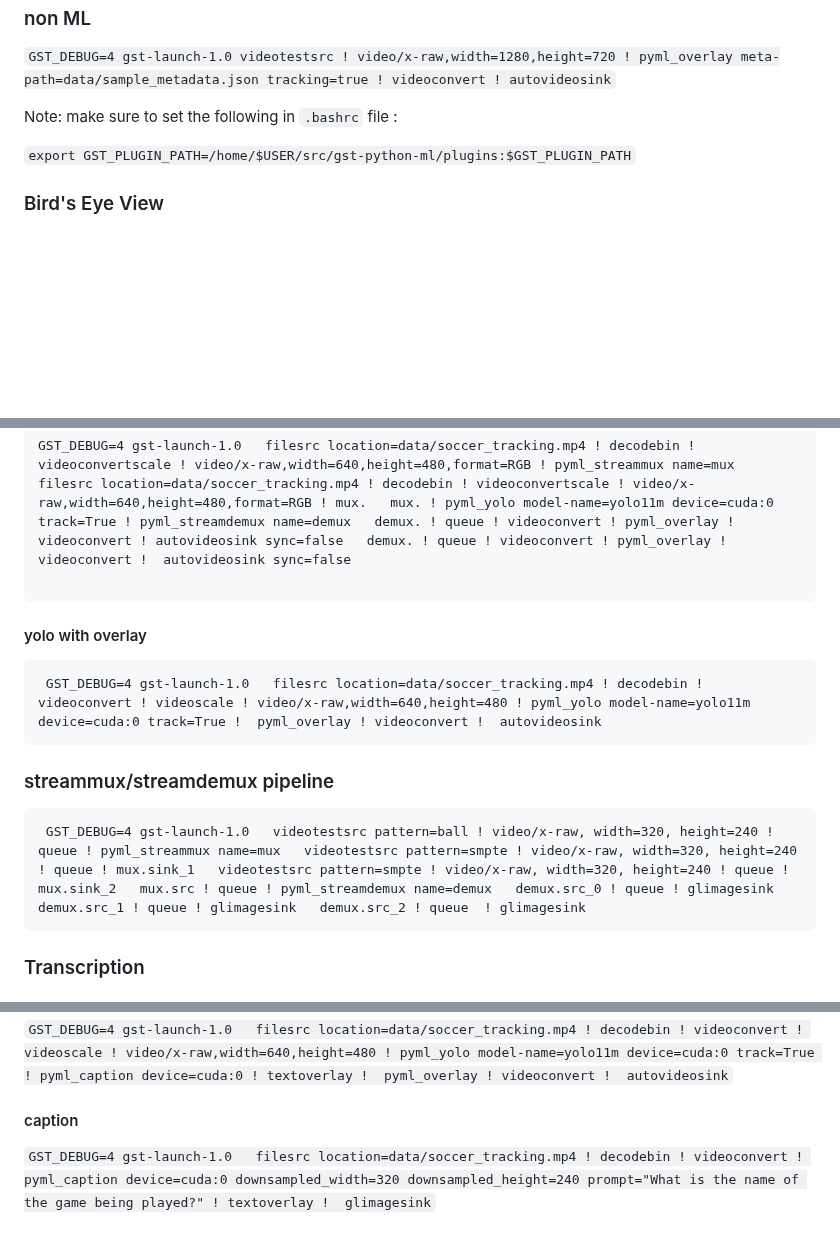
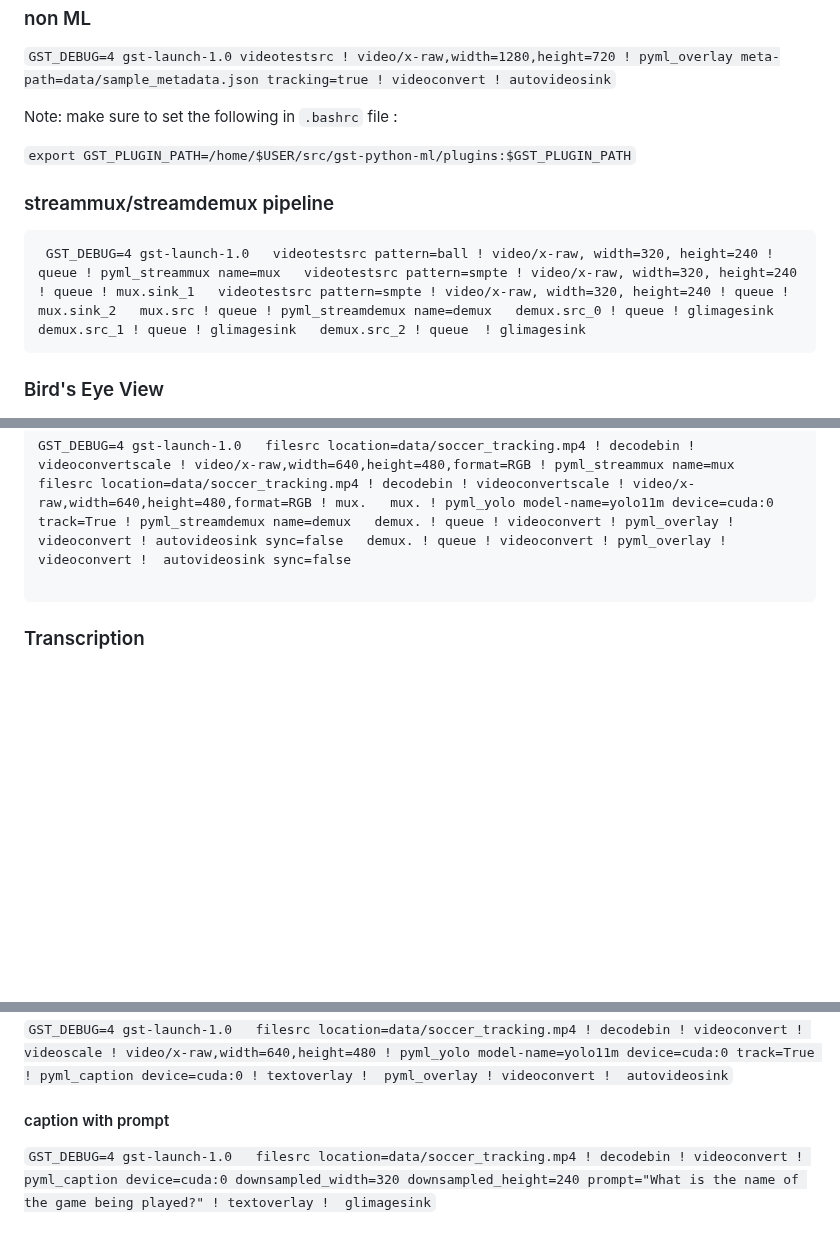
Before and after one commit to collabora/gst-python-ml, a Markdown page: README.md, 3 parts joined by grey strips. GitHub-like rendering; blank space fills up the shorter version.

Commit message:
README: update a few pipelines

````diff
--- a/README.md
+++ b/README.md
@@ -248,6 +248,13 @@ Note: make sure to set the following in `.bashrc` file :
 `export GST_PLUGIN_PATH=/home/$USER/src/gst-python-ml/plugins:$GST_PLUGIN_PATH`
 
 
+### streammux/streamdemux pipeline
+
+```
+ GST_DEBUG=4 gst-launch-1.0   videotestsrc pattern=ball ! video/x-raw, width=320, height=240 ! queue ! pyml_streammux name=mux   videotestsrc pattern=smpte ! video/x-raw, width=320, height=240 ! queue ! mux.sink_1   videotestsrc pattern=smpte ! video/x-raw, width=320, height=240 ! queue ! mux.sink_2   mux.src ! queue ! pyml_streamdemux name=demux   demux.src_0 ! queue ! glimagesink  demux.src_1 ! queue ! glimagesink   demux.src_2 ! queue  ! glimagesink
+```
+
+
 ### Bird's Eye View
 
 `GST_DEBUG=4 gst-launch-1.0 filesrc location=data/soccer_single_camera.mp4 ! decodebin ! videoconvert ! pyml_birdseye ! videoconvert ! autovideosink`
@@ -310,17 +317,6 @@ GST_DEBUG=4 gst-launch-1.0   filesrc location=data/soccer_tracking.mp4 ! decodeb
 
 ```
 
-#### yolo with overlay
-
-```
- GST_DEBUG=4 gst-launch-1.0   filesrc location=data/soccer_tracking.mp4 ! decodebin ! videoconvert ! videoscale ! video/x-raw,width=640,height=480 ! pyml_yolo model-name=yolo11m device=cuda:0 track=True !  pyml_overlay ! videoconvert !  autovideosink
-```
-
-### streammux/streamdemux pipeline
-
-```
- GST_DEBUG=4 gst-launch-1.0   videotestsrc pattern=ball ! video/x-raw, width=320, height=240 ! queue ! pyml_streammux name=mux   videotestsrc pattern=smpte ! video/x-raw, width=320, height=240 ! queue ! mux.sink_1   videotestsrc pattern=smpte ! video/x-raw, width=320, height=240 ! queue ! mux.sink_2   mux.src ! queue ! pyml_streamdemux name=demux   demux.src_0 ! queue ! glimagesink  demux.src_1 ! queue ! glimagesink   demux.src_2 ! queue  ! glimagesink
-```
 
 ### Transcription
 
@@ -385,6 +381,6 @@ https://huggingface.co/models?sort=trending&search=Helsinki
 `GST_DEBUG=4 gst-launch-1.0   filesrc location=data/soccer_tracking.mp4 ! decodebin ! videoconvert ! videoscale ! video/x-raw,width=640,height=480 ! pyml_yolo model-name=yolo11m device=cuda:0 track=True ! pyml_caption device=cuda:0 ! textoverlay !  pyml_overlay ! videoconvert !  autovideosink`
 
 
-#### caption
+#### caption with prompt
 
 `GST_DEBUG=4 gst-launch-1.0   filesrc location=data/soccer_tracking.mp4 ! decodebin ! videoconvert ! pyml_caption device=cuda:0 downsampled_width=320 downsampled_height=240 prompt="What is the name of the game being played?" ! textoverlay !  glimagesink`
````
